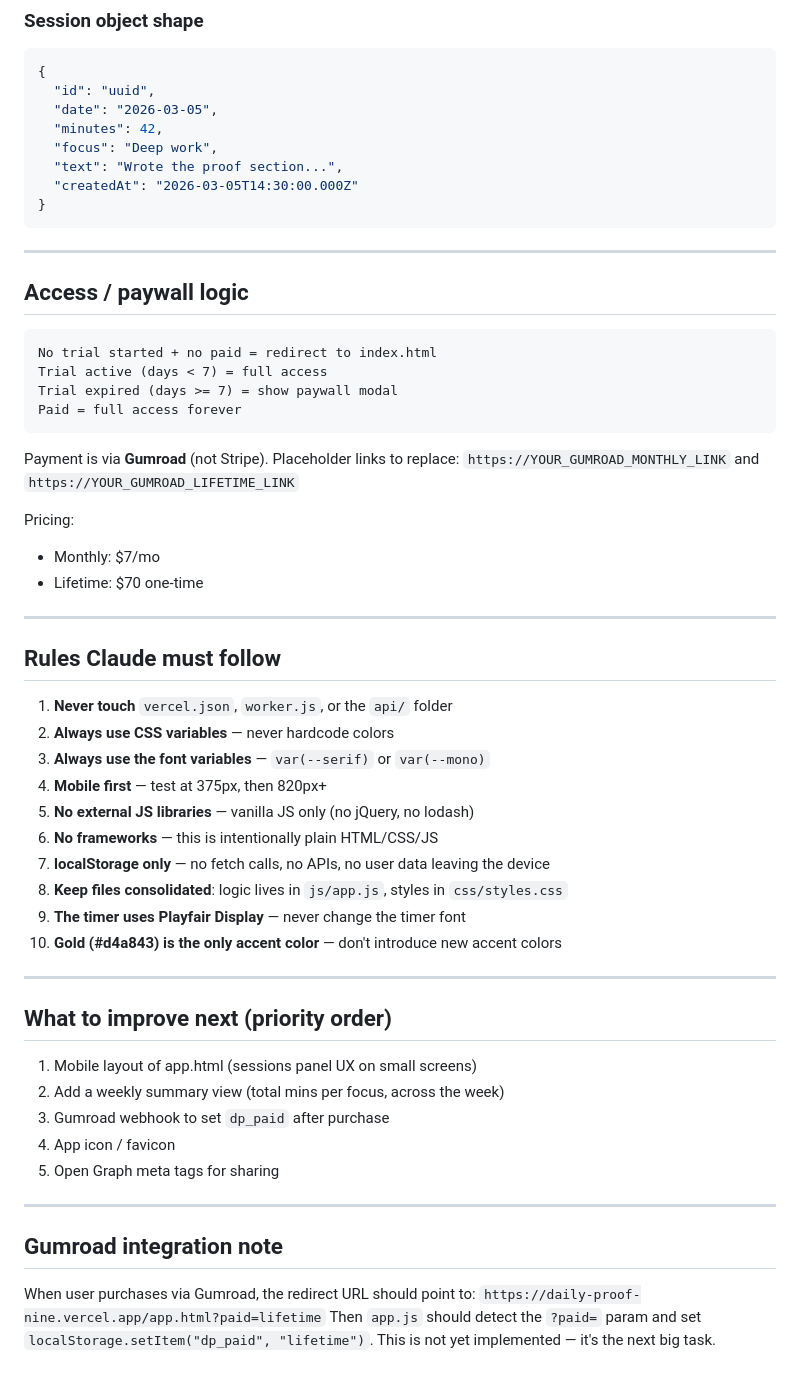
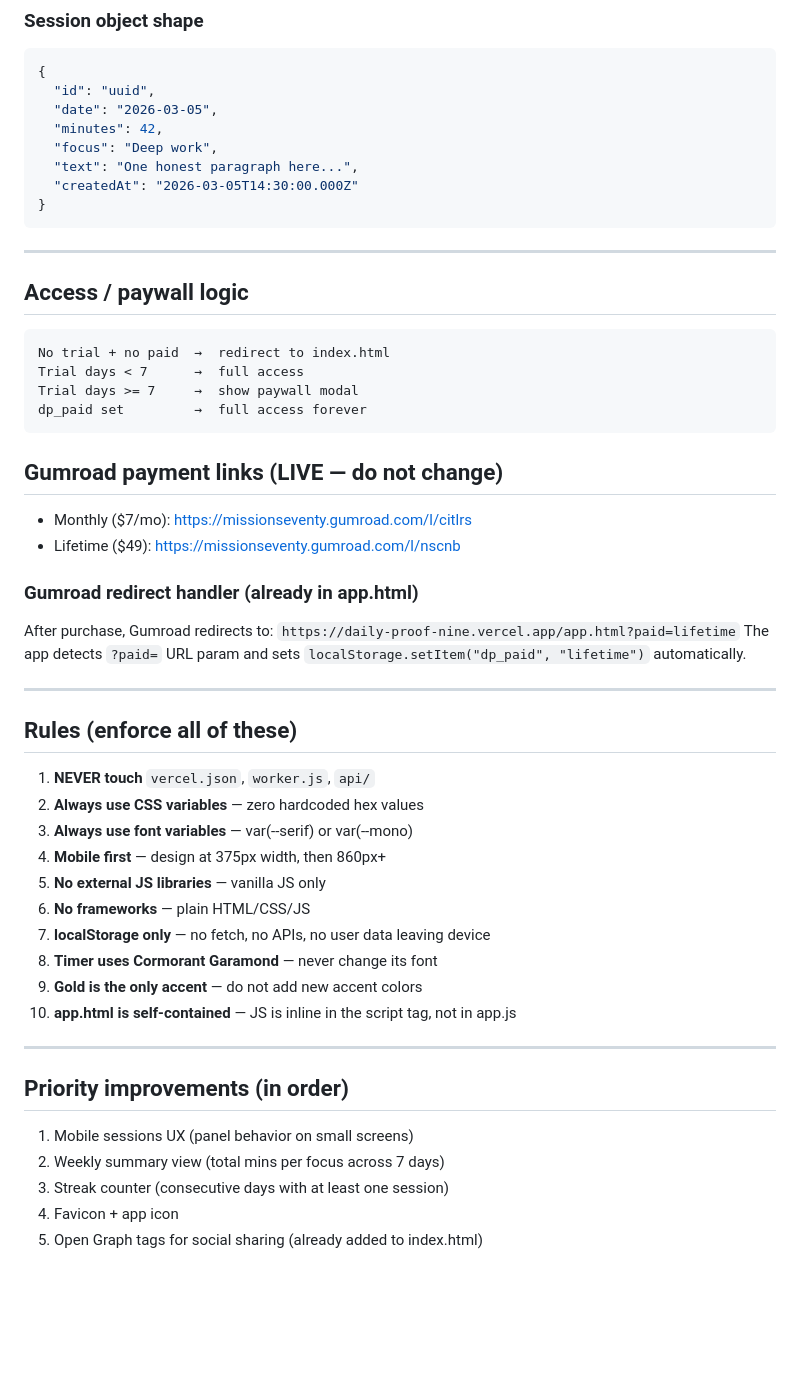
Before and after one commit to Missionseventy/daily-proof, a Markdown page: CLAUDE.md, the part around one of its changes. GitHub-like rendering; blank space fills up the shorter version.

````diff
--- a/CLAUDE.md
+++ b/CLAUDE.md
@@ -169,7 +154,7 @@ dp_focuses_YYYY-MM-DD  — JSON array of focus strings (one per day)
   "date": "2026-03-05",
   "minutes": 42,
   "focus": "Deep work",
-  "text": "Wrote the proof section...",
+  "text": "One honest paragraph here...",
   "createdAt": "2026-03-05T14:30:00.000Z"
 }
 ```
@@ -178,46 +163,39 @@ dp_focuses_YYYY-MM-DD  — JSON array of focus strings (one per day)
 
 ## Access / paywall logic
 ```
-No trial started + no paid = redirect to index.html
-Trial active (days < 7) = full access
-Trial expired (days >= 7) = show paywall modal
-Paid = full access forever
+No trial + no paid  →  redirect to index.html
+Trial days < 7      →  full access
+Trial days >= 7     →  show paywall modal
+dp_paid set         →  full access forever
 ```
 
-Payment is via **Gumroad** (not Stripe).
-Placeholder links to replace: `https://YOUR_GUMROAD_MONTHLY_LINK` and `https://YOUR_GUMROAD_LIFETIME_LINK`
+## Gumroad payment links (LIVE — do not change)
+- Monthly ($7/mo):   https://missionseventy.gumroad.com/l/citlrs
+- Lifetime ($49):    https://missionseventy.gumroad.com/l/nscnb
 
-Pricing:
-- Monthly: $7/mo
-- Lifetime: $70 one-time
+### Gumroad redirect handler (already in app.html)
+After purchase, Gumroad redirects to: `https://daily-proof-nine.vercel.app/app.html?paid=lifetime`
+The app detects `?paid=` URL param and sets `localStorage.setItem("dp_paid", "lifetime")` automatically.
 
 ---
 
-## Rules Claude must follow
-1. **Never touch** `vercel.json`, `worker.js`, or the `api/` folder
-2. **Always use CSS variables** — never hardcode colors
-3. **Always use the font variables** — `var(--serif)` or `var(--mono)`
-4. **Mobile first** — test at 375px, then 820px+
-5. **No external JS libraries** — vanilla JS only (no jQuery, no lodash)
-6. **No frameworks** — this is intentionally plain HTML/CSS/JS
-7. **localStorage only** — no fetch calls, no APIs, no user data leaving the device
-8. **Keep files consolidated**: logic lives in `js/app.js`, styles in `css/styles.css`
-9. **The timer uses Playfair Display** — never change the timer font
-10. **Gold (#d4a843) is the only accent color** — don't introduce new accent colors
+## Rules (enforce all of these)
+1. **NEVER touch** `vercel.json`, `worker.js`, `api/`
+2. **Always use CSS variables** — zero hardcoded hex values
+3. **Always use font variables** — var(--serif) or var(--mono)
+4. **Mobile first** — design at 375px width, then 860px+
+5. **No external JS libraries** — vanilla JS only
+6. **No frameworks** — plain HTML/CSS/JS
+7. **localStorage only** — no fetch, no APIs, no user data leaving device
+8. **Timer uses Cormorant Garamond** — never change its font
+9. **Gold is the only accent** — do not add new accent colors
+10. **app.html is self-contained** — JS is inline in the script tag, not in app.js
 
 ---
 
-## What to improve next (priority order)
-1. Mobile layout of app.html (sessions panel UX on small screens)
-2. Add a weekly summary view (total mins per focus, across the week)
-3. Gumroad webhook to set `dp_paid` after purchase
-4. App icon / favicon
-5. Open Graph meta tags for sharing
-
----
-
-## Gumroad integration note
-When user purchases via Gumroad, the redirect URL should point to:
-`https://daily-proof-nine.vercel.app/app.html?paid=lifetime`
-Then `app.js` should detect the `?paid=` param and set `localStorage.setItem("dp_paid", "lifetime")`.
-This is not yet implemented — it's the next big task.
+## Priority improvements (in order)
+1. Mobile sessions UX (panel behavior on small screens)
+2. Weekly summary view (total mins per focus across 7 days)
+3. Streak counter (consecutive days with at least one session)
+4. Favicon + app icon
+5. Open Graph tags for social sharing (already added to index.html)
````
Also changed, not shown: other parts of CLAUDE.md (+72 -87 lines).
